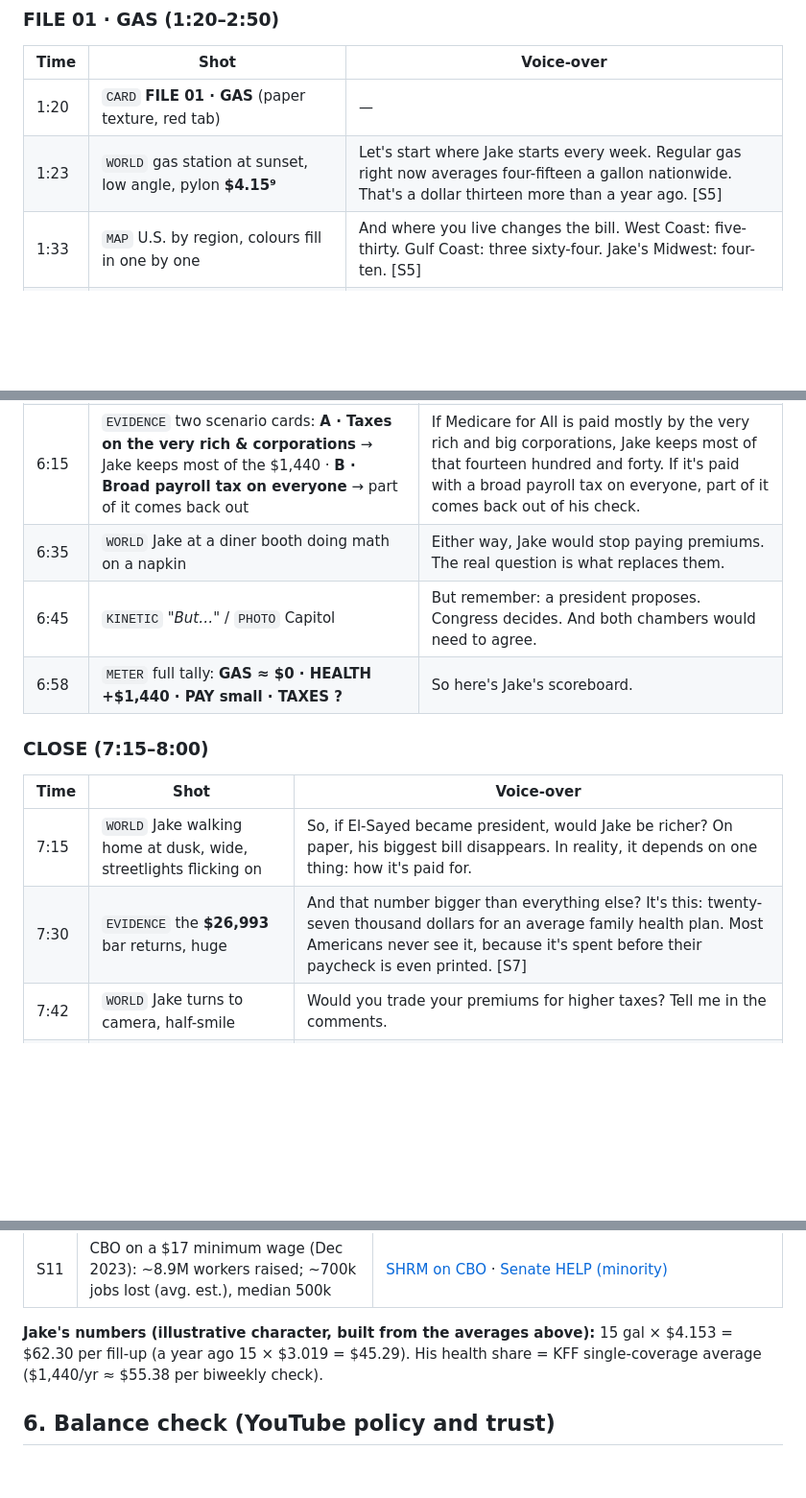
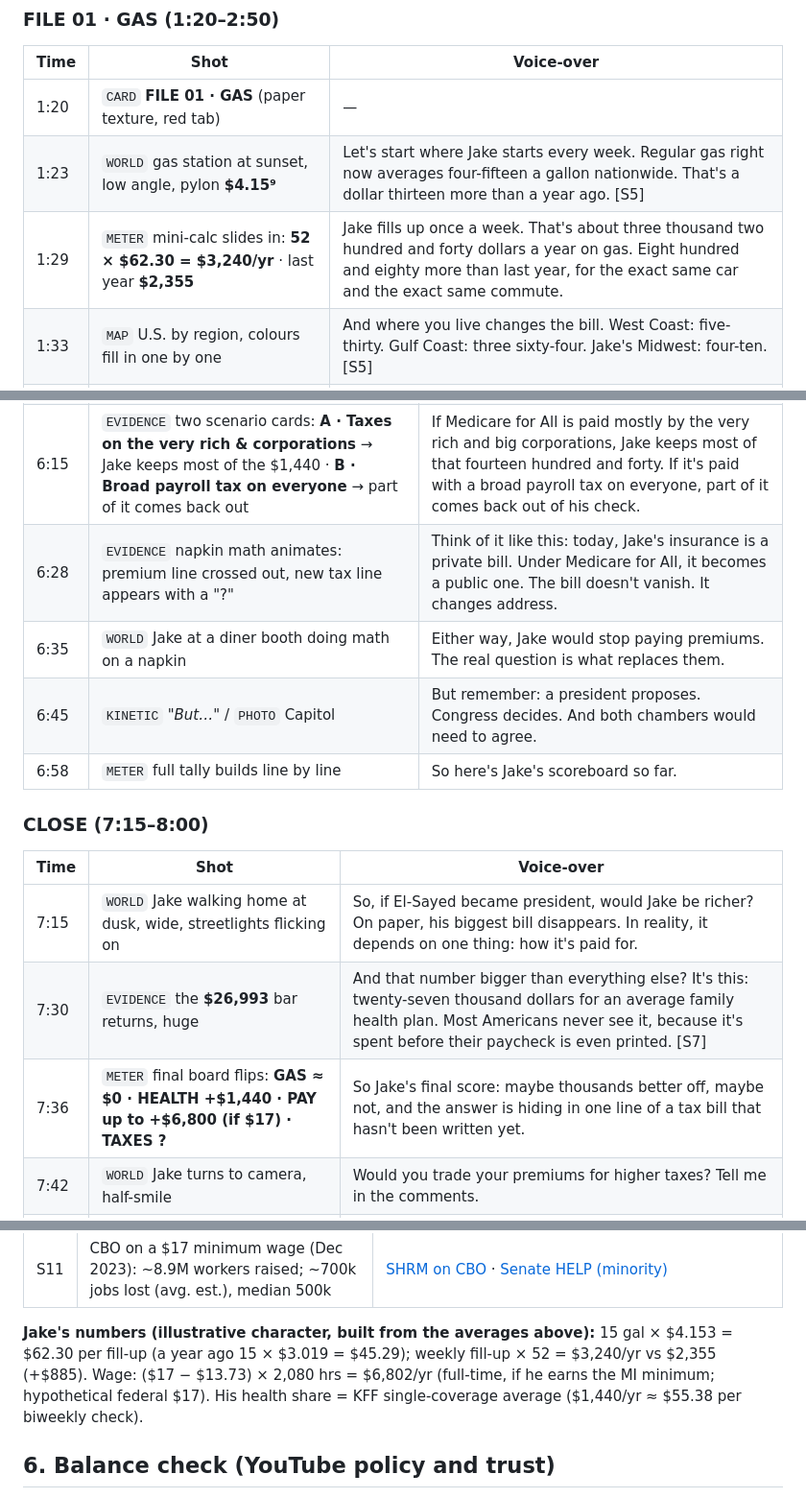
Before and after one commit to yamnaymna1212-sketch/YouTube, a Markdown page: episodes/ep02-el-sayed/script.md, 3 parts joined by grey strips. Shown at 96% size. GitHub-like rendering; blank space fills up the shorter version.

Commit message:
EP02 script: add Jake's yearly gas and wage math to reach 8 minutes
Co-Authored-By: Claude Opus 5.5 <noreply@anthropic.com>
Claude-Session: https://claude.ai/code/session_01TRyNBfN2dv2oBjaRcif4yT

```diff
--- a/episodes/ep02-el-sayed/script.md
+++ b/episodes/ep02-el-sayed/script.md
@@ -57,6 +57,7 @@
 |---|---|---|
 | 1:20 | `CARD` **FILE 01 · GAS** (paper texture, red tab) | — |
 | 1:23 | `WORLD` gas station at sunset, low angle, pylon **$4.15⁹** | Let's start where Jake starts every week. Regular gas right now averages four-fifteen a gallon nationwide. That's a dollar thirteen more than a year ago. [S5] |
+| 1:29 | `METER` mini-calc slides in: **52 × $62.30 = $3,240/yr** · last year **$2,355** | Jake fills up once a week. That's about three thousand two hundred and forty dollars a year on gas. Eight hundred and eighty more than last year, for the exact same car and the exact same commute. |
 | 1:33 | `MAP` U.S. by region, colours fill in one by one | And where you live changes the bill. West Coast: five-thirty. Gulf Coast: three sixty-four. Jake's Midwest: four-ten. [S5] |
 | 1:45 | `EVIDENCE` one gallon cut into slices: crude ~½ · refining ~¼ · distribution · taxes ~⅛ | But here's what most people don't know. About half of what you pay is the price of crude oil, set on a global market. Refining is about a quarter. Taxes, about an eighth. [S6] |
 | 2:00 | `PHOTO` real 2026 pump close-up (Louisiana, March) with its real date stamp | Oil is priced by the world, not by the White House. |
@@ -100,9 +103,10 @@
 | 6:00 | `CARD` **FILE 04 · WHO PAYS?** | — |
 | 6:03 | `PHOTO` Capitol, slow push, money stacks drifting in | El-Sayed says the very richest Americans should pay more. His campaign hasn't published a detailed tax plan, so here's the honest version. [S4] |
 | 6:15 | `EVIDENCE` two scenario cards: **A · Taxes on the very rich & corporations** → Jake keeps most of the $1,440 · **B · Broad payroll tax on everyone** → part of it comes back out | If Medicare for All is paid mostly by the very rich and big corporations, Jake keeps most of that fourteen hundred and forty. If it's paid with a broad payroll tax on everyone, part of it comes back out of his check. |
+| 6:28 | `EVIDENCE` napkin math animates: premium line crossed out, new tax line appears with a "?" | Think of it like this: today, Jake's insurance is a private bill. Under Medicare for All, it becomes a public one. The bill doesn't vanish. It changes address. |
 | 6:35 | `WORLD` Jake at a diner booth doing math on a napkin | Either way, Jake would stop paying premiums. The real question is what replaces them. |
 | 6:45 | `KINETIC` *"But…"* / `PHOTO` Capitol | But remember: a president proposes. Congress decides. And both chambers would need to agree. |
-| 6:58 | `METER` full tally: **GAS ≈ $0 · HEALTH +$1,440 · PAY small · TAXES ?** | So here's Jake's scoreboard. |
+| 6:58 | `METER` full tally builds line by line | So here's Jake's scoreboard so far. |
 
 ### CLOSE (7:15–8:00)
 
@@ -110,6 +114,7 @@
 |---|---|---|
 | 7:15 | `WORLD` Jake walking home at dusk, wide, streetlights flicking on | So, if El-Sayed became president, would Jake be richer? On paper, his biggest bill disappears. In reality, it depends on one thing: how it's paid for. |
 | 7:30 | `EVIDENCE` the **$26,993** bar returns, huge | And that number bigger than everything else? It's this: twenty-seven thousand dollars for an average family health plan. Most Americans never see it, because it's spent before their paycheck is even printed. [S7] |
+| 7:36 | `METER` final board flips: **GAS ≈ $0 · HEALTH +$1,440 · PAY up to +$6,800 (if $17) · TAXES ?** | So Jake's final score: maybe thousands better off, maybe not, and the answer is hiding in one line of a tax bill that hasn't been written yet. |
 | 7:42 | `WORLD` Jake turns to camera, half-smile | Would you trade your premiums for higher taxes? Tell me in the comments. |
 | 7:50 | `CARD` channel end card + next episode tease | If you want to see what the next big name would do to your wallet, subscribe. I'll do the math, so you don't have to. |
 
@@ -147,7 +152,7 @@ No type repeats back to back ✓ · a new shot every 4–8 s ✓ · real materia
 | S10 | Michigan minimum $13.73 (Jan 1, 2026) → $15.00 (Jan 1, 2027); Texas & Indiana at $7.25 | [CBS Detroit](https://www.cbsnews.com/detroit/news/michigans-minimum-wage-january-2026) · [Sommers PC](https://www.sommerspc.com/blog/2026/07/minimum-wage-increases-in-2026-what-multi-state-employers-should-know/) |
 | S11 | CBO on a $17 minimum wage (Dec 2023): ~8.9M workers raised; ~700k jobs lost (avg. est.), median 500k | [SHRM on CBO](https://shrm.org/topics-tools/news/Minimum-Wage-Proposal-Cost-Jobs-CBO-Says) · [Senate HELP (minority)](https://www.help.senate.gov/rep/newsroom/press/cbo-democrats-17-minimum-wage-bill-to-cost-14-million-american-jobs) |
 
-**Jake's numbers (illustrative character, built from the averages above):** 15 gal × $4.153 = $62.30 per fill-up (a year ago 15 × $3.019 = $45.29). His health share = KFF single-coverage average ($1,440/yr ≈ $55.38 per biweekly check).
+**Jake's numbers (illustrative character, built from the averages above):** 15 gal × $4.153 = $62.30 per fill-up (a year ago 15 × $3.019 = $45.29); weekly fill-up × 52 = $3,240/yr vs $2,355 (+$885). Wage: ($17 − $13.73) × 2,080 hrs = $6,802/yr (full-time, if he earns the MI minimum; hypothetical federal $17). His health share = KFF single-coverage average ($1,440/yr ≈ $55.38 per biweekly check).
 
 ## 6. Balance check (YouTube policy and trust)
 - Both sides get their strongest real number: the plan's upside (no premiums, $1,440 back, 8.9M raises) and its costs (>$30T, ~700k jobs at risk).
```
Also changed, not shown: other parts of episodes/ep02-el-sayed/script.md (+2 -0 lines).
